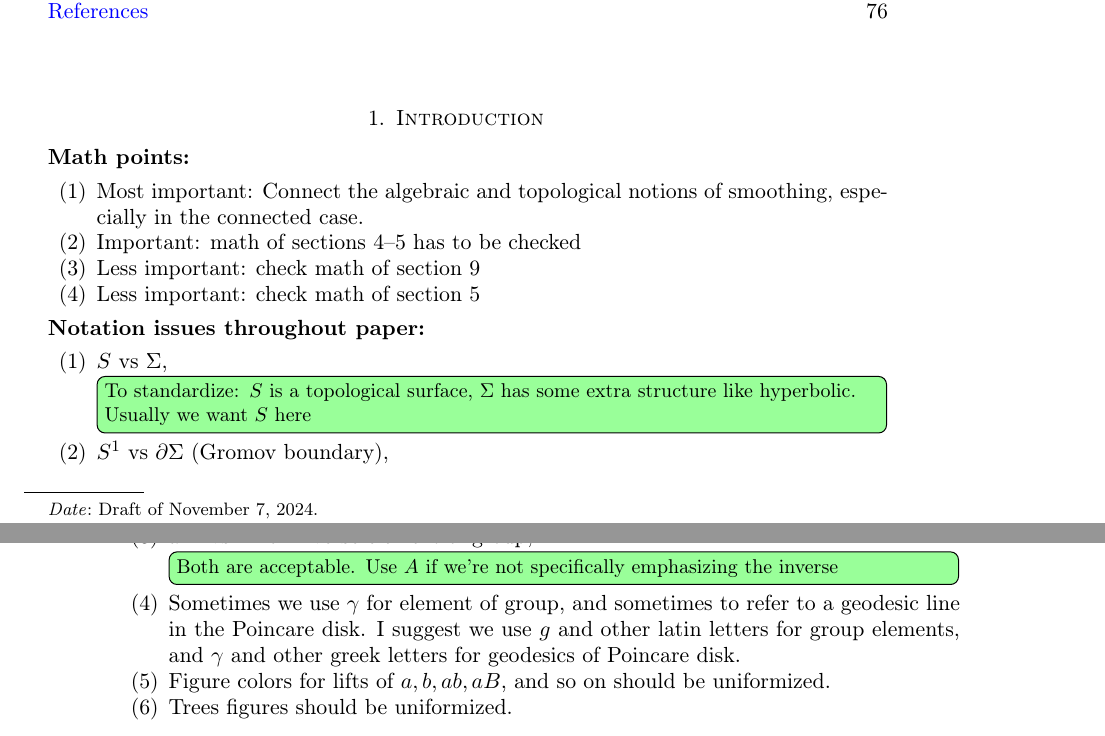
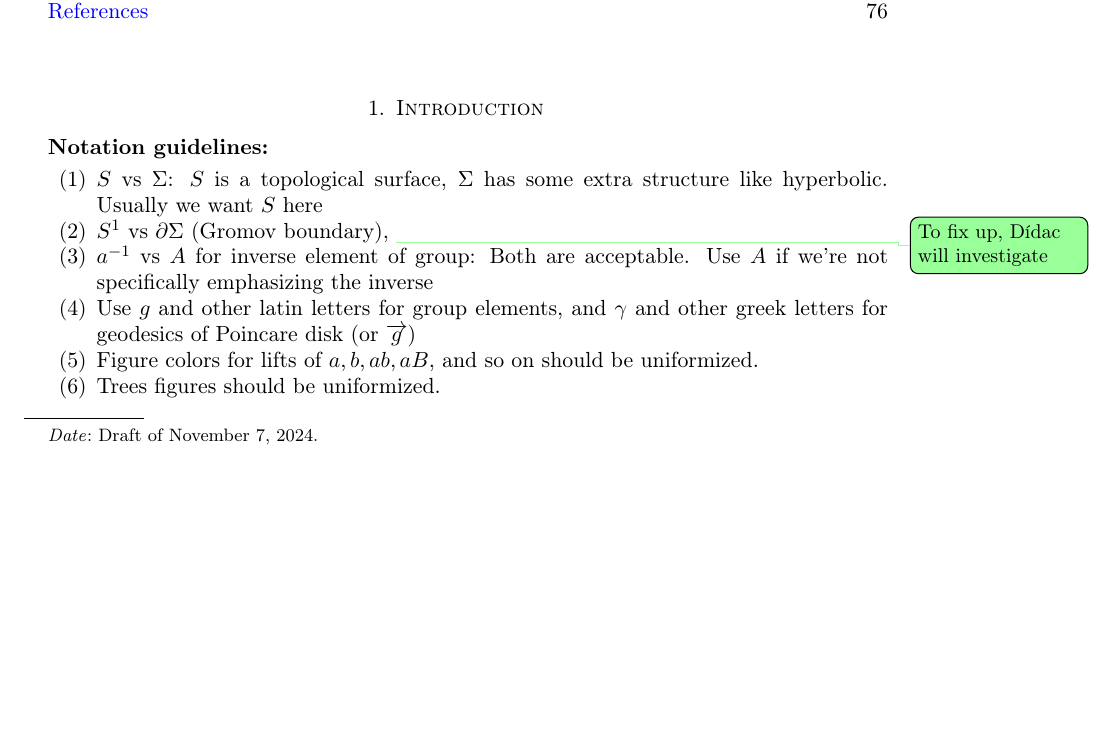
Before and after one commit to dpthurst/Currents-and-intersections, a LaTeX paper (Intersections.tex, which reads intro.tex): two parts of pages 1 and 2 of 78 before the commit and part of page 1 of 78 after it, the two joined at a grey line, cut so that both start at the same text, the shorter picture padded with empty space. Compiled offline with pdfLaTeX.

Commit message:
Joint edits on notation

```diff
--- a/intro.tex
+++ b/intro.tex
@@ -1,26 +1,18 @@
 \section{Introduction}
 
-\textbf{Math points:}
+\textbf{Notation guidelines:}
 \begin{enumerate}
-\item Most important: Connect the algebraic and topological notions of
-  smoothing, especially in the connected case.
-\item Important: math of sections 4--5 has to be checked
-\item Less important: check math of section 9
-\item Less important: check math of section 5
-\end{enumerate}
-
-\textbf{Notation issues throughout paper:}
-\begin{enumerate}
-\item  $S$ vs $\Sigma$, \DPTtodo[inline]{To standardize: $S$ is a topological surface,
+\item  $S$ vs $\Sigma$: $S$ is a topological surface,
   $\Sigma$ has some extra structure like hyperbolic. Usually we want
-  $S$ here}
+  $S$ here
 \item $S^1$ vs $\partial \Sigma$ (Gromov boundary),
-\item $a^{-1}$ vs $A$ for inverse element of group,
-  \DPTtodo[inline]{Both are acceptable. Use $A$ if we're not
-    specifically emphasizing the inverse}
-\item Sometimes we use $\gamma$ for element of group, and sometimes to refer to a geodesic line in the Poincare disk. I suggest we use $g$ and other latin letters for group elements, and $\gamma$ and other greek letters for geodesics of Poincare disk.
-  \item Figure colors for lifts of $a, b, ab, aB$, and so on should be uniformized.
-  \item Trees figures should be uniformized.
+  \DPTtodo{To fix up, Dídac will investigate}
+\item $a^{-1}$ vs $A$ for inverse element of group: Both are
+  acceptable. Use $A$ if we're not specifically emphasizing the inverse
+\item Use $g$ and other latin letters for group elements, and $\gamma$
+  and other greek letters for geodesics of Poincare disk (or $\ora{g}$)
+\item Figure colors for lifts of $a, b, ab, aB$, and so on should be uniformized.
+\item Trees figures should be uniformized.
 \end{enumerate}
 
 Geodesic currents on a hyperbolic surface are measures realizing a suitable closure of the space of weighted closed geodesics on the surface.
```
